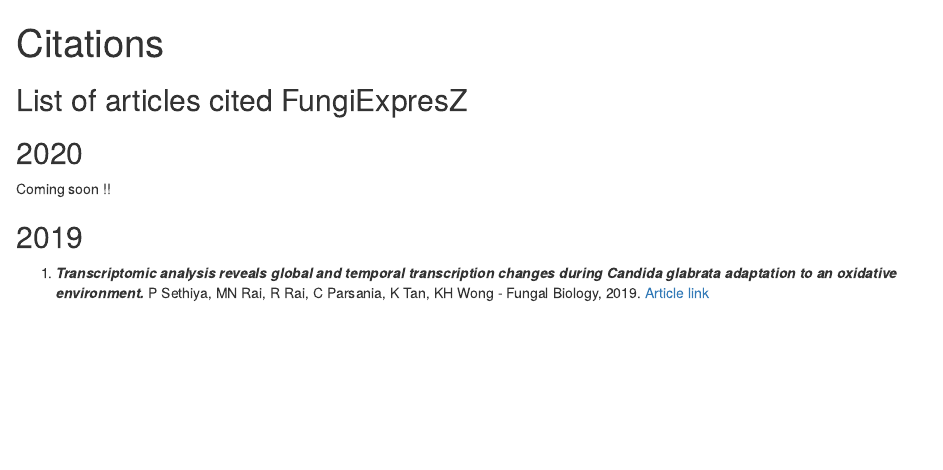
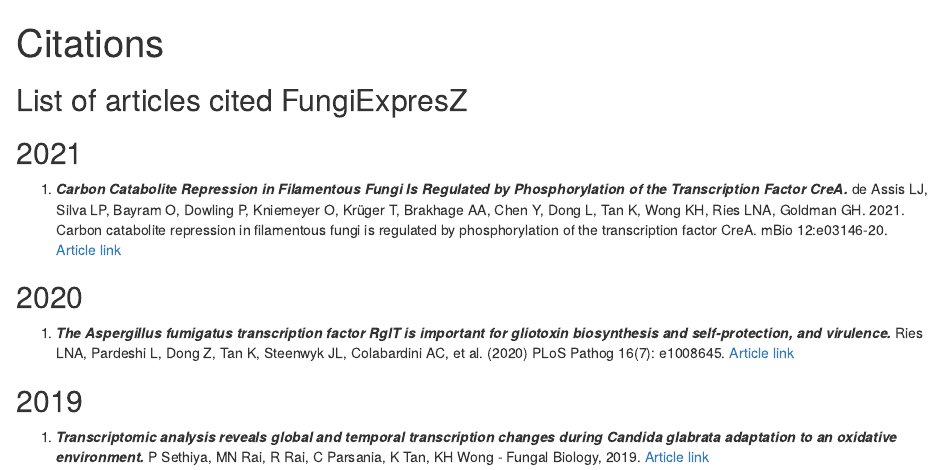
Before and after one commit to cparsania/FungiExpresZ, an R Markdown document (vignettes/Citations.Rmd): the page in a window 1100 px wide, from its top. Rendered offline with R 4.5, knitr and Pandoc, with nearby package versions; drawn as R Markdown's standard HTML page in place of the format the file asks for.

Commit message:
update citations

````diff
--- a/vignettes/Citations.Rmd
+++ b/vignettes/Citations.Rmd
@@ -25,11 +25,15 @@
 #library(FungiExpresZ)
 ```
 
+
 ## List of articles cited FungiExpresZ
 
+## 2021
+1. **_Carbon Catabolite Repression in Filamentous Fungi Is Regulated by Phosphorylation of the Transcription Factor CreA._** de Assis LJ, Silva LP, Bayram O, Dowling P, Kniemeyer O, Krüger T, Brakhage AA, Chen Y, Dong L, Tan K, Wong KH, Ries LNA, Goldman GH. 2021. Carbon catabolite repression in filamentous fungi is regulated by phosphorylation of the transcription factor CreA. mBio 12:e03146-20. [Article link](https://doi.org/10.1128/mBio.03146-20.){target="_blank"}
+
 ## 2020
+1. **_The Aspergillus fumigatus transcription factor RglT is important for gliotoxin biosynthesis and self-protection, and virulence._** Ries LNA, Pardeshi L, Dong Z, Tan K, Steenwyk JL, Colabardini AC, et al. (2020)  PLoS Pathog 16(7): e1008645. [Article link](https://doi.org/10.1371/journal.ppat.1008645){target="_blank"}
 
- Coming soon !!
 
 ## 2019
 1. **_Transcriptomic analysis reveals global and temporal transcription changes during Candida glabrata adaptation to an oxidative environment._** P Sethiya, MN Rai, R Rai, C Parsania, K Tan, KH Wong - Fungal Biology, 2019. [Article link](https://www.sciencedirect.com/science/article/pii/S1878614619301795){target="_blank"}
````
